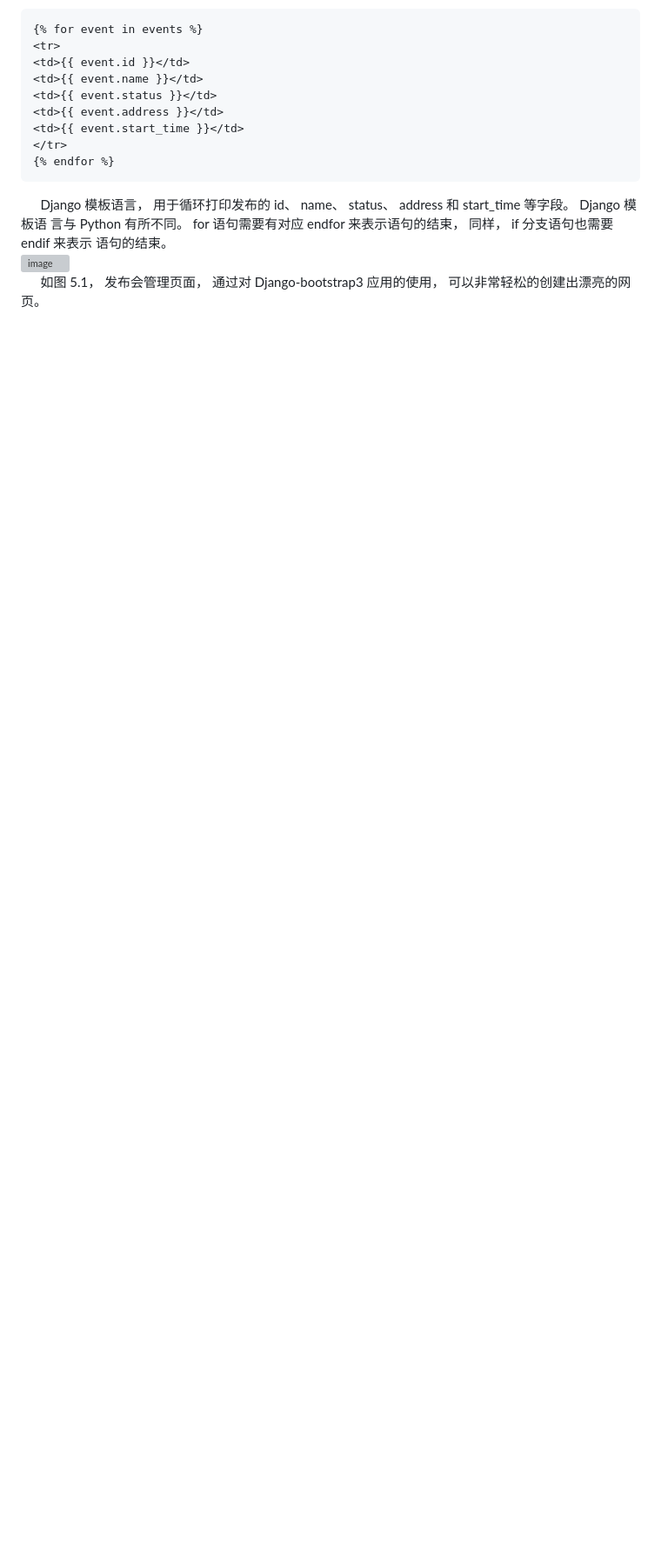
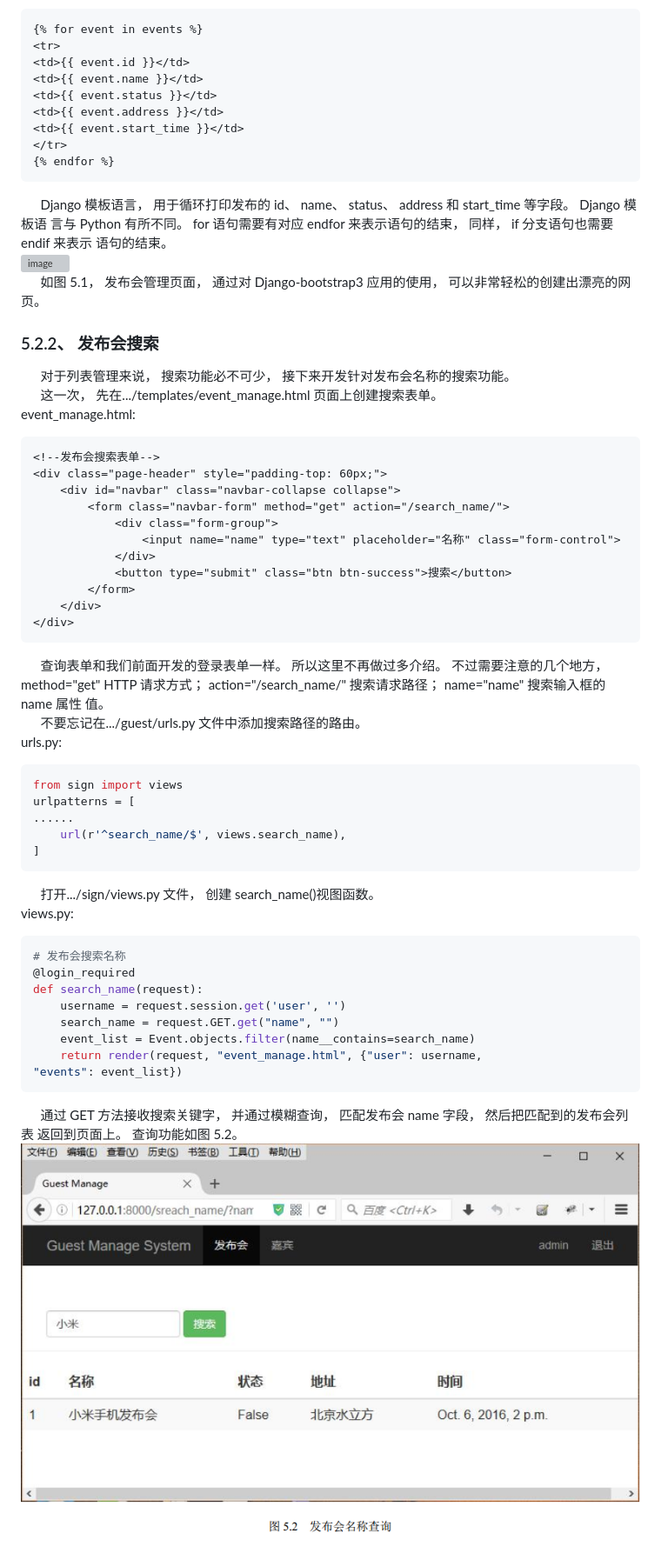
Before and after one commit to 15529343201/guest, a Markdown page: README.md, the part around the change. Shown: that part at 87% size. Rendered like a GitHub page; pictures changed too: image/5.2.PNG (added); blank space fills up the shorter version; grey boxes are pictures that could not be loaded.

Commit message:
add chapter5

````diff
--- a/README.md
+++ b/README.md
@@ -1516,3 +1516,47 @@ event_manage.html:<br>
 语句的结束。<br>
 ![image](https://github.com/15529343201/guest/blob/chapter5/image/5.1.PNG)<br>
 &emsp;&emsp;如图 5.1， 发布会管理页面， 通过对 Django-bootstrap3 应用的使用， 可以非常轻松的创建出漂亮的网页。<br>
+### 5.2.2、 发布会搜索
+&emsp;&emsp;对于列表管理来说， 搜索功能必不可少， 接下来开发针对发布会名称的搜索功能。<br>
+&emsp;&emsp;这一次， 先在.../templates/event_manage.html 页面上创建搜索表单。<br>
+event_manage.html:<br>
+```html
+<!--发布会搜索表单-->
+<div class="page-header" style="padding-top: 60px;">
+    <div id="navbar" class="navbar-collapse collapse">
+        <form class="navbar-form" method="get" action="/search_name/">
+            <div class="form-group">
+                <input name="name" type="text" placeholder="名称" class="form-control">
+            </div>
+            <button type="submit" class="btn btn-success">搜索</button>
+        </form>
+    </div>
+</div>
+```
+&emsp;&emsp;查询表单和我们前面开发的登录表单一样。 所以这里不再做过多介绍。 不过需要注意的几个地方，
+method="get" HTTP 请求方式； action="/search_name/" 搜索请求路径； name="name" 搜索输入框的 name 属性
+值。<br>
+&emsp;&emsp;不要忘记在.../guest/urls.py 文件中添加搜索路径的路由。<br>
+urls.py:<br>
+```Python
+from sign import views
+urlpatterns = [
+......
+    url(r'^search_name/$', views.search_name),
+]
+```
+&emsp;&emsp;打开.../sign/views.py 文件， 创建 search_name()视图函数。<br>
+views.py:<br>
+```Python
+# 发布会搜索名称
+@login_required
+def search_name(request):
+    username = request.session.get('user', '')
+    search_name = request.GET.get("name", "")
+    event_list = Event.objects.filter(name__contains=search_name)
+    return render(request, "event_manage.html", {"user": username,
+"events": event_list})
+```
+&emsp;&emsp;通过 GET 方法接收搜索关键字， 并通过模糊查询， 匹配发布会 name 字段， 然后把匹配到的发布会列表
+返回到页面上。 查询功能如图 5.2。<br>
+![image](https://github.com/15529343201/guest/blob/chapter5/image/5.2.PNG)<br>
````
Also changed, not shown: 3 other files.
